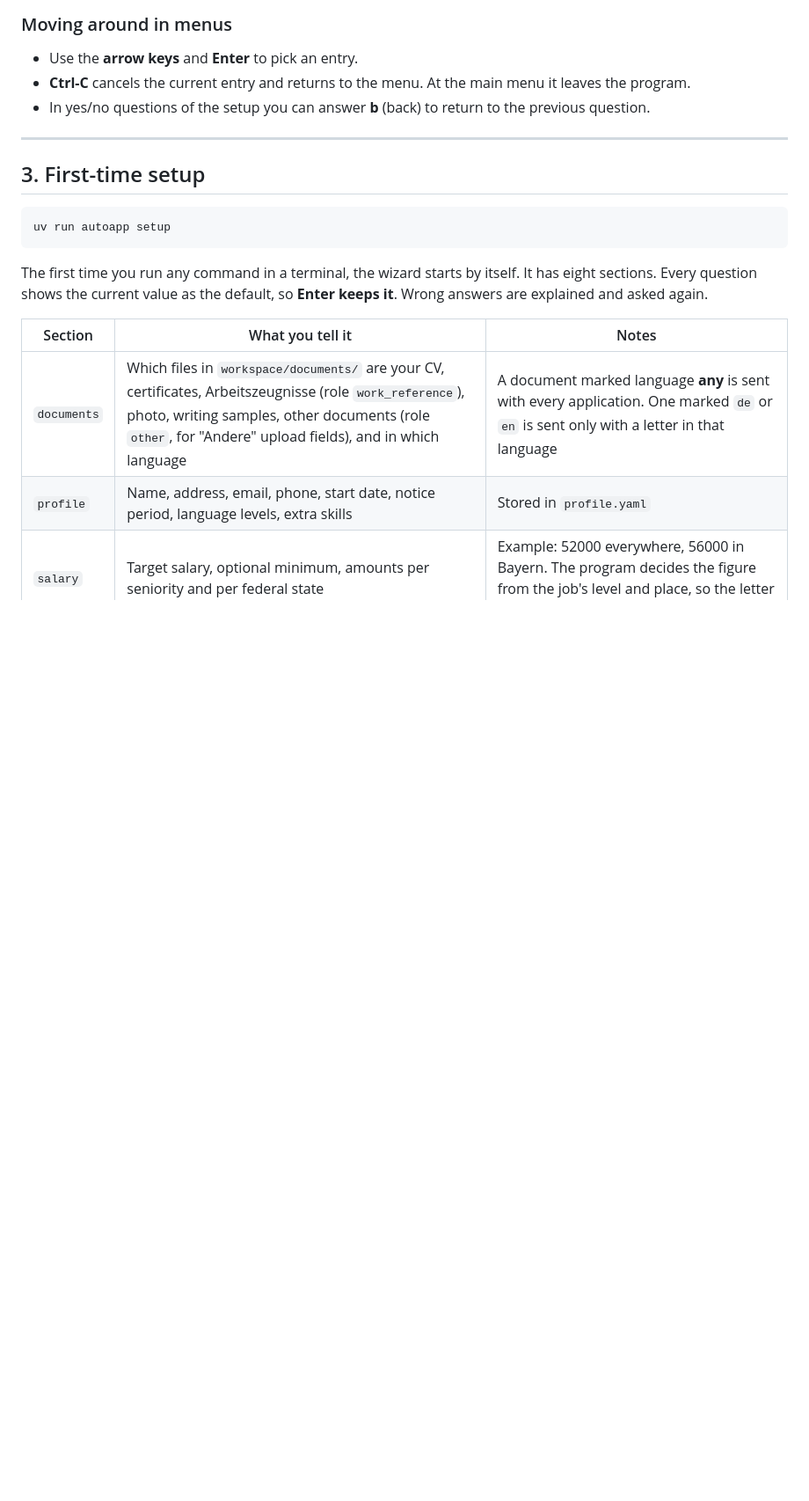
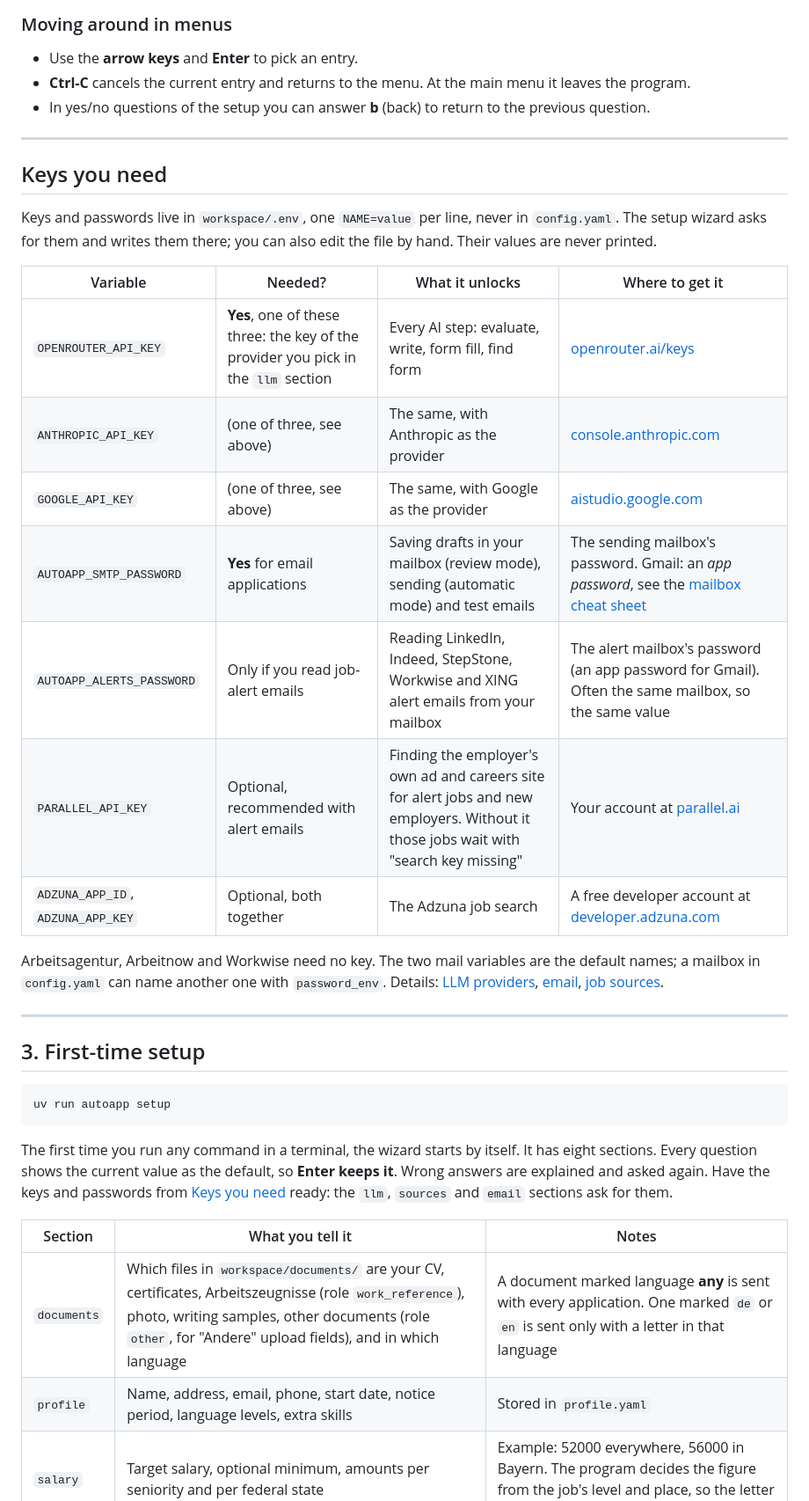
Before and after one commit to AnasSh123G/auto_app, a Markdown page: docs/usage-guide.md, the part around one of its changes. Shown at 88% size. Rendered like a GitHub page; blank space fills up the shorter version.

Commit message:
docs: list every .env key in the usage guide
Add a "Keys you need" section after "Starting it": each variable, whether
it is required, what it unlocks and where to get it. The first-time
setup section points to it.

Co-Authored-By: Claude Opus 5.5 <noreply@anthropic.com>

````diff
--- a/docs/usage-guide.md
+++ b/docs/usage-guide.md
@@ -95,6 +96,27 @@ Good to know:
 
 ---
 
+## Keys you need
+
+Keys and passwords live in `workspace/.env`, one `NAME=value` per line, never in `config.yaml`. The setup wizard
+asks for them and writes them there; you can also edit the file by hand. Their values are never printed.
+
+| Variable | Needed? | What it unlocks | Where to get it |
+|---|---|---|---|
+| `OPENROUTER_API_KEY` | **Yes**, one of these three: the key of the provider you pick in the `llm` section | Every AI step: evaluate, write, form fill, find form | [openrouter.ai/keys](https://openrouter.ai/keys) |
+| `ANTHROPIC_API_KEY` | (one of three, see above) | The same, with Anthropic as the provider | [console.anthropic.com](https://console.anthropic.com) |
+| `GOOGLE_API_KEY` | (one of three, see above) | The same, with Google as the provider | [aistudio.google.com](https://aistudio.google.com/) |
+| `AUTOAPP_SMTP_PASSWORD` | **Yes** for email applications | Saving drafts in your mailbox (review mode), sending (automatic mode) and test emails | The sending mailbox's password. Gmail: an *app password*, see the [mailbox cheat sheet](#mailbox-cheat-sheet) |
+| `AUTOAPP_ALERTS_PASSWORD` | Only if you read job-alert emails | Reading LinkedIn, Indeed, StepStone, Workwise and XING alert emails from your mailbox | The alert mailbox's password (an app password for Gmail). Often the same mailbox, so the same value |
+| `PARALLEL_API_KEY` | Optional, recommended with alert emails | Finding the employer's own ad and careers site for alert jobs and new employers. Without it those jobs wait with "search key missing" | Your account at [parallel.ai](https://parallel.ai) |
+| `ADZUNA_APP_ID`, `ADZUNA_APP_KEY` | Optional, both together | The Adzuna job search | A free developer account at [developer.adzuna.com](https://developer.adzuna.com/) |
+
+Arbeitsagentur, Arbeitnow and Workwise need no key. The two mail variables are the default names; a mailbox in
+`config.yaml` can name another one with `password_env`. Details: [LLM providers](llm-providers.md),
+[email](email.md), [job sources](job-sources.md).
+
+---
+
 ## 3. First-time setup
 
 ```fish
@@ -103,6 +125,8 @@ uv run autoapp setup
 
 The first time you run any command in a terminal, the wizard starts by itself. It has eight sections. Every question
 shows the current value as the default, so **Enter keeps it**. Wrong answers are explained and asked again.
+Have the keys and passwords from [Keys you need](#keys-you-need) ready: the `llm`, `sources` and `email` sections ask
+for them.
 
 | Section | What you tell it | Notes |
 |---|---|---|
````
Also changed, not shown: other parts of docs/usage-guide.md (+1 -0 lines).
